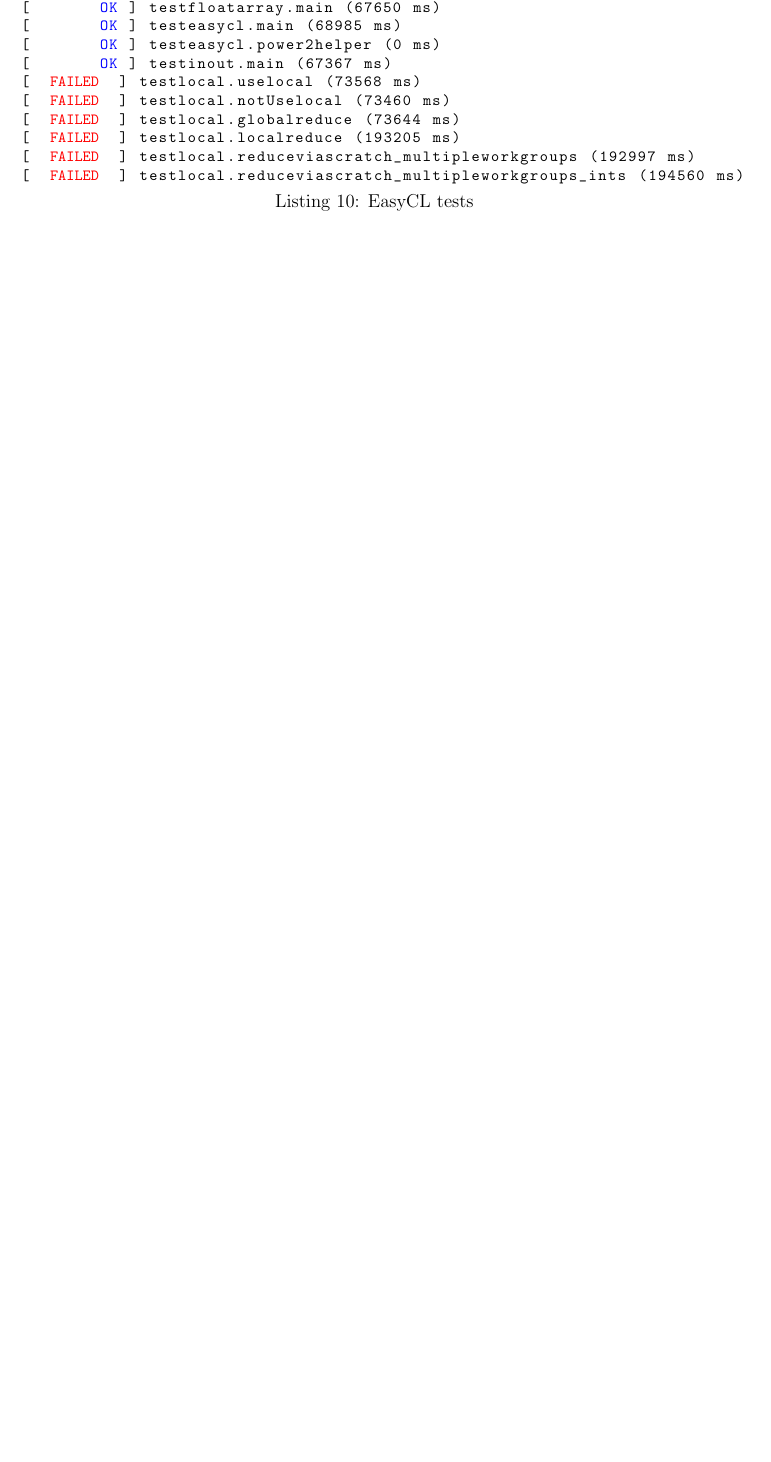
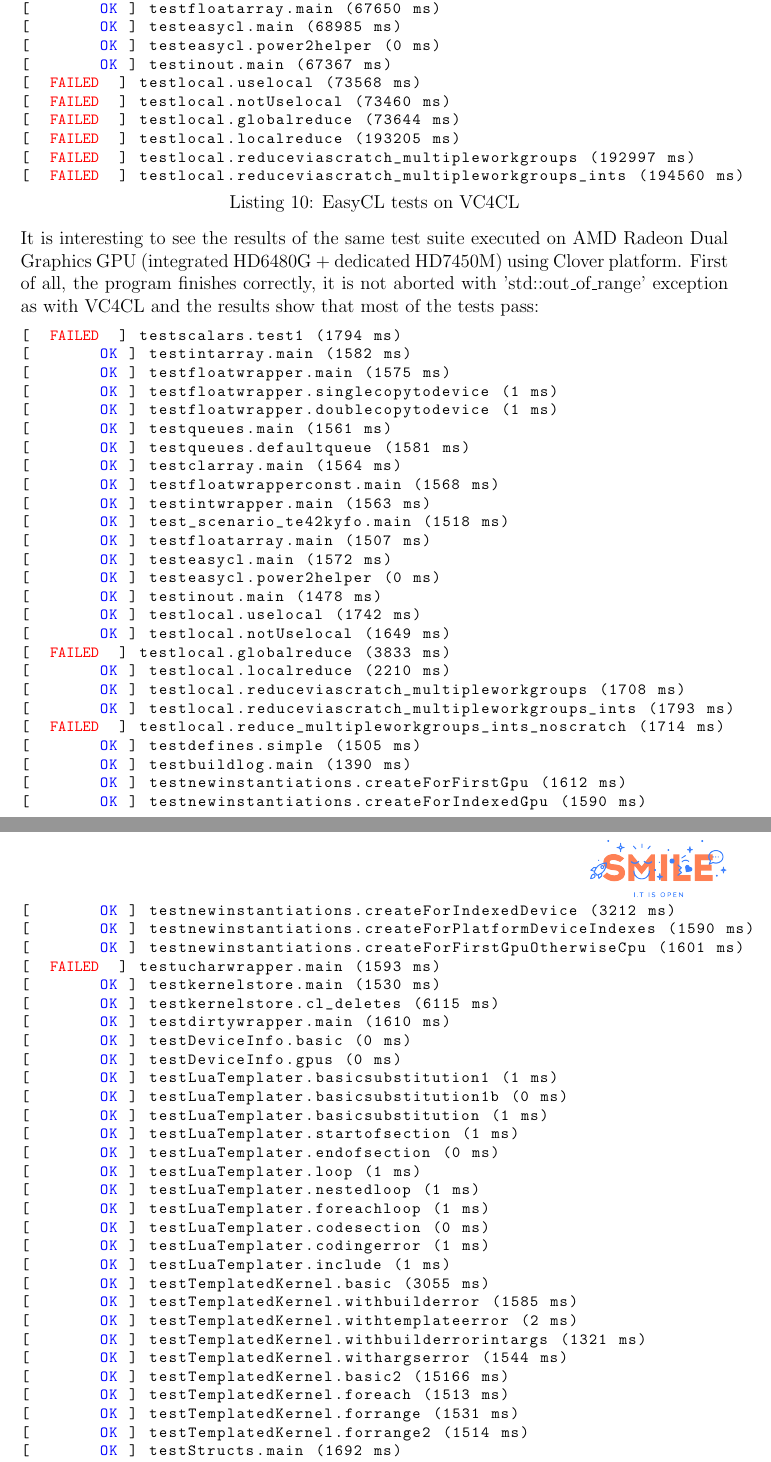
Before and after one commit to vkorenblit/stage, a LaTeX document (tex/main.tex): part of page 39 of 44 before the commit and two parts of pages 39 and 40 of 45 after it, the two joined at a grey line, cut so that both start at the same text, the shorter picture padded with empty space. Compiled offline with pdfLaTeX.

Commit message:
add EasyCL results for Clover

```diff
--- a/tex/main.tex
+++ b/tex/main.tex
@@ -1616,7 +1616,7 @@
 terminate called after throwing an instance of 'std::out_of_range'
 \end{lstlisting}
 The final results:
-\begin{lstlisting}[language=sh,caption={EasyCL tests},captionpos=b,keywords={OK}]
+\begin{lstlisting}[language=sh,caption={EasyCL tests on VC4CL},captionpos=b,keywords={OK}]
 [  <@\textcolor{red}{FAILED}@>  ] testscalars.test1 (75455 ms)
 [       OK ] testintarray.main (68581 ms)
 [       OK ] testfloatwrapper.main (71079 ms)
@@ -1638,3 +1638,70 @@
 [  <@\textcolor{red}{FAILED}@>  ] testlocal.localreduce (193205 ms)
 [  <@\textcolor{red}{FAILED}@>  ] testlocal.reduceviascratch_multipleworkgroups (192997 ms)
 [  <@\textcolor{red}{FAILED}@>  ] testlocal.reduceviascratch_multipleworkgroups_ints (194560 ms)
+\end{lstlisting}
+It is interesting to see the results of the same test suite executed on
+AMD Radeon Dual Graphics GPU (integrated HD6480G + dedicated HD7450M) using
+Clover platform. First of all, the program finishes correctly, it is not aborted
+with 'std::out\_of\_range' exception as with VC4CL and the results show that most
+of the tests pass:
+\begin{lstlisting}[language=sh,caption={EasyCL tests on Clover (AMD SUMO + AMD CAICOS)},captionpos=b,keywords={OK}]
+[  <@\textcolor{red}{FAILED}@>  ] testscalars.test1 (1794 ms)
+[       OK ] testintarray.main (1582 ms)
+[       OK ] testfloatwrapper.main (1575 ms)
+[       OK ] testfloatwrapper.singlecopytodevice (1 ms)
+[       OK ] testfloatwrapper.doublecopytodevice (1 ms)
+[       OK ] testqueues.main (1561 ms)
+[       OK ] testqueues.defaultqueue (1581 ms)
+[       OK ] testclarray.main (1564 ms)
+[       OK ] testfloatwrapperconst.main (1568 ms)
+[       OK ] testintwrapper.main (1563 ms)
+[       OK ] test_scenario_te42kyfo.main (1518 ms)
+[       OK ] testfloatarray.main (1507 ms)
+[       OK ] testeasycl.main (1572 ms)
+[       OK ] testeasycl.power2helper (0 ms)
+[       OK ] testinout.main (1478 ms)
+[       OK ] testlocal.uselocal (1742 ms)
+[       OK ] testlocal.notUselocal (1649 ms)
+[  <@\textcolor{red}{FAILED}@>  ] testlocal.globalreduce (3833 ms)
+[       OK ] testlocal.localreduce (2210 ms)
+[       OK ] testlocal.reduceviascratch_multipleworkgroups (1708 ms)
+[       OK ] testlocal.reduceviascratch_multipleworkgroups_ints (1793 ms)
+[  <@\textcolor{red}{FAILED}@>  ] testlocal.reduce_multipleworkgroups_ints_noscratch (1714 ms)
+[       OK ] testdefines.simple (1505 ms)
+[       OK ] testbuildlog.main (1390 ms)
+[       OK ] testnewinstantiations.createForFirstGpu (1612 ms)
+[       OK ] testnewinstantiations.createForIndexedGpu (1590 ms)
+
+
+[       OK ] testnewinstantiations.createForIndexedDevice (3212 ms)
+[       OK ] testnewinstantiations.createForPlatformDeviceIndexes (1590 ms)
+[       OK ] testnewinstantiations.createForFirstGpuOtherwiseCpu (1601 ms)
+[  <@\textcolor{red}{FAILED}@>  ] testucharwrapper.main (1593 ms)
+[       OK ] testkernelstore.main (1530 ms)
+[       OK ] testkernelstore.cl_deletes (6115 ms)
+[       OK ] testdirtywrapper.main (1610 ms)
+[       OK ] testDeviceInfo.basic (0 ms)
+[       OK ] testDeviceInfo.gpus (0 ms)
+[       OK ] testLuaTemplater.basicsubstitution1 (1 ms)
+[       OK ] testLuaTemplater.basicsubstitution1b (0 ms)
+[       OK ] testLuaTemplater.basicsubstitution (1 ms)
+[       OK ] testLuaTemplater.startofsection (1 ms)
+[       OK ] testLuaTemplater.endofsection (0 ms)
+[       OK ] testLuaTemplater.loop (1 ms)
+[       OK ] testLuaTemplater.nestedloop (1 ms)
+[       OK ] testLuaTemplater.foreachloop (1 ms)
+[       OK ] testLuaTemplater.codesection (0 ms)
+[       OK ] testLuaTemplater.codingerror (1 ms)
+[       OK ] testLuaTemplater.include (1 ms)
+[       OK ] testTemplatedKernel.basic (3055 ms)
+[       OK ] testTemplatedKernel.withbuilderror (1585 ms)
+[       OK ] testTemplatedKernel.withtemplateerror (2 ms)
+[       OK ] testTemplatedKernel.withbuilderrorintargs (1321 ms)
+[       OK ] testTemplatedKernel.withargserror (1544 ms)
+[       OK ] testTemplatedKernel.basic2 (15166 ms)
+[       OK ] testTemplatedKernel.foreach (1513 ms)
+[       OK ] testTemplatedKernel.forrange (1531 ms)
+[       OK ] testTemplatedKernel.forrange2 (1514 ms)
+[       OK ] testStructs.main (1692 ms)
+[       OK ] testprofiling.basic (6476 ms)
+[       OK ] testprofiling.noprofiling (1503 ms)
```
Also changed, not shown: tex/main.tex (11 more changed lines).
